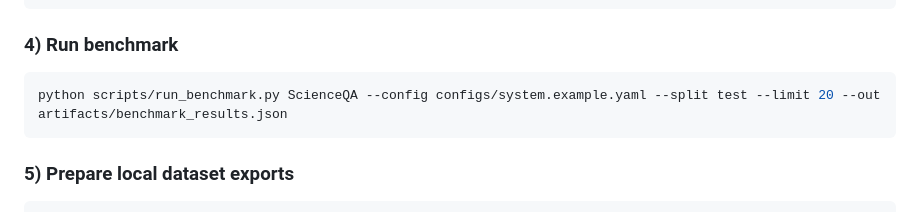
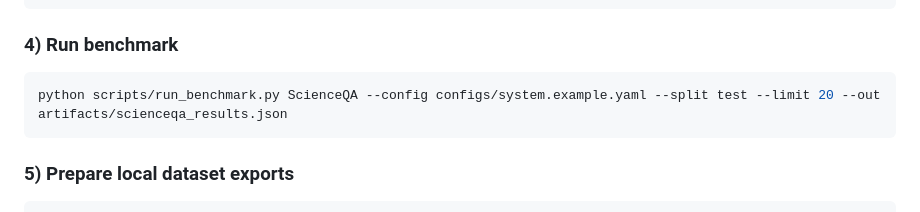
Before and after one commit to CatfishW/MultiAgent, a Markdown page: README.md, the part around the change. Rendered like a GitHub page.

Commit message:
Adjust README benchmark output example naming
Agent-Logs-Url: https://github.com/CatfishW/MultiAgent/sessions/5943226c-12ac-482f-9b3f-61b2fd97f626

Co-authored-by: CatfishW <76715801+CatfishW@users.noreply.github.com>

````diff
--- a/README.md
+++ b/README.md
@@ -73,7 +73,7 @@ python scripts/demo_local_endpoints.py "Explain photosynthesis with evidence." -
 ### 4) Run benchmark
 
 ```bash
-python scripts/run_benchmark.py ScienceQA --config configs/system.example.yaml --split test --limit 20 --out artifacts/benchmark_results.json
+python scripts/run_benchmark.py ScienceQA --config configs/system.example.yaml --split test --limit 20 --out artifacts/scienceqa_results.json
 ```
 
 ### 5) Prepare local dataset exports
````
